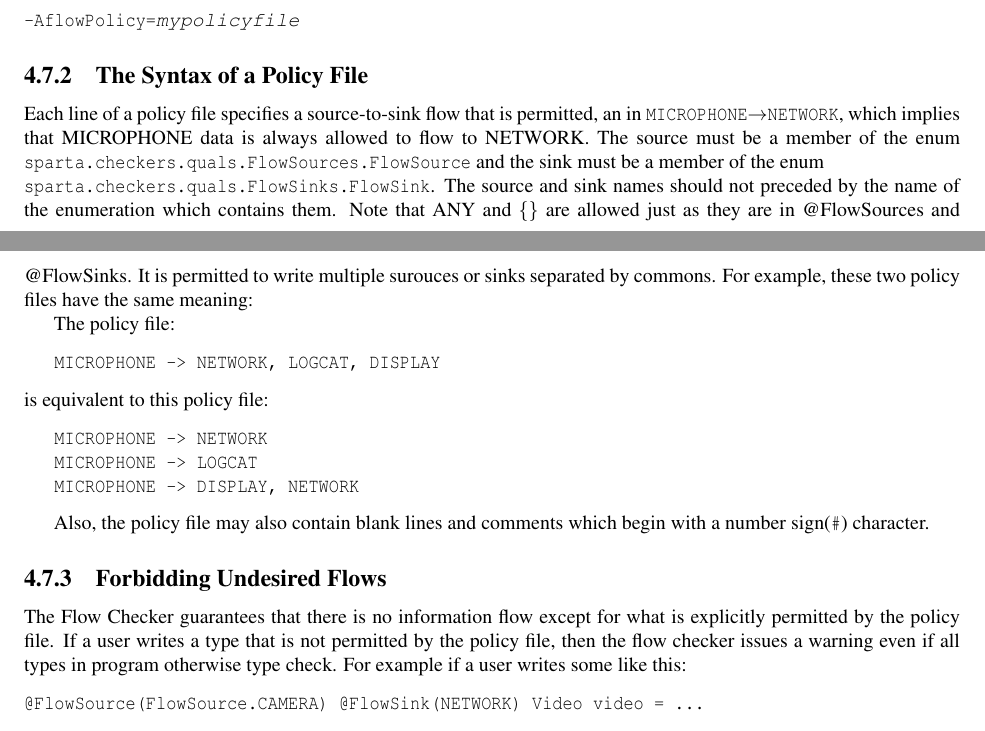
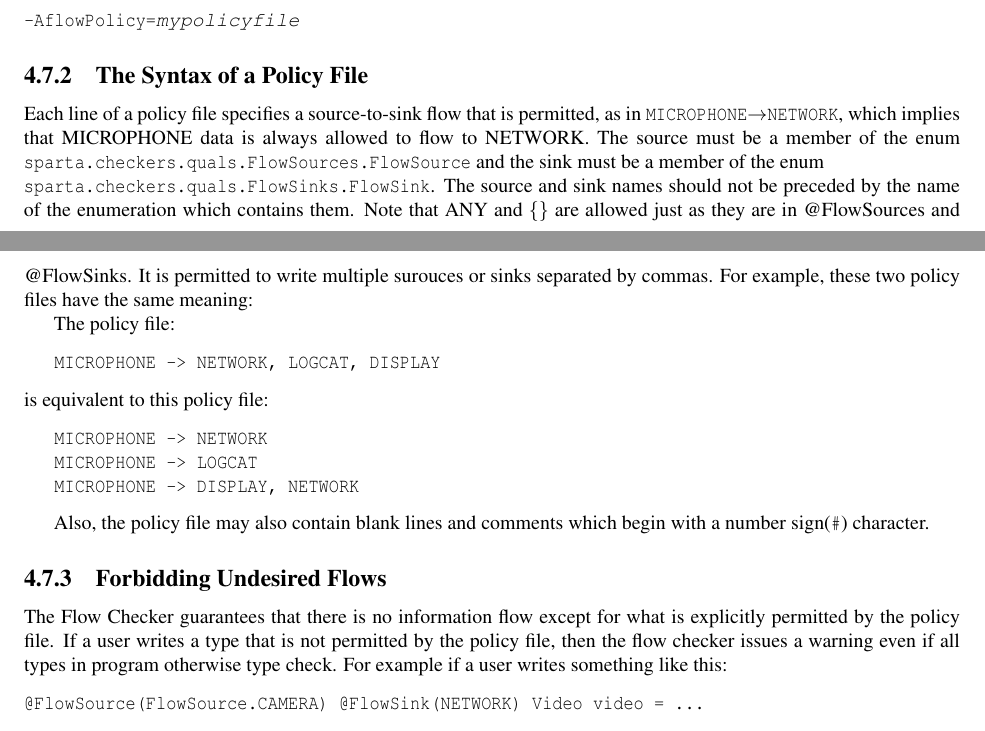
Before and after one commit to typetools/sparta, a LaTeX document (docs/manual.tex, which reads docs/flow.tex): two parts of pages 13 and 14 of 22, joined at a grey line, cut so that both start at the same text. Compiled offline with pdfLaTeX.

Commit message:
Fixed a few typos

```diff
--- a/docs/flow.tex
+++ b/docs/flow.tex
@@ -236,7 +236,7 @@ command line pass it the option:
 
 \subsection{The Syntax of a Policy File}
 
-Each line of a policy file specifies a source-to-sink flow that is permitted, an in
+Each line of a policy file specifies a source-to-sink flow that is permitted, as in
 \<MICROPHONE$\rightarrow$NETWORK>, which implies that
 MICROPHONE data is always allowed to flow to NETWORK.
 The source must be a member of the enum
@@ -244,7 +244,9 @@ The source must be a member of the enum
 member of the enum
 
 \noindent\verb+sparta.checkers.quals.FlowSinks.FlowSink+.  The source
-and sink names should not preceded by the name of the enumeration which contains them.   Note that ANY and \{\} are allowed just as they are in @FlowSources and @FlowSinks.  It is permitted to write multiple surouces or sinks separated by commons. For example,
+and sink names should not be preceded by the name of the enumeration which contains them.
+Note that ANY and \{\} are allowed just as they are in @FlowSources and @FlowSinks.
+It is permitted to write multiple surouces or sinks separated by commas. For example,
 these two policy files have the same meaning:
 
 
@@ -267,7 +269,7 @@ a number sign(\<\#>) character.
 \label{sec:undsiredflows}
 The Flow Checker guarantees that there is no information
 flow except for what is explicitly permitted by the policy file. If a user writes a type that is
-not permitted by the policy file, then the flow checker issues a warning  even if all types in program otherwise type check. For example if a user writes some like this:
+not permitted by the policy file, then the flow checker issues a warning  even if all types in program otherwise type check. For example if a user writes something like this:
 \begin{alltt}
 @FlowSource(FlowSource.CAMERA) @FlowSink(NETWORK) Video video = ...
 \end{alltt}
```
Also changed, not shown: docs/flow.tex (2 more changed lines).
